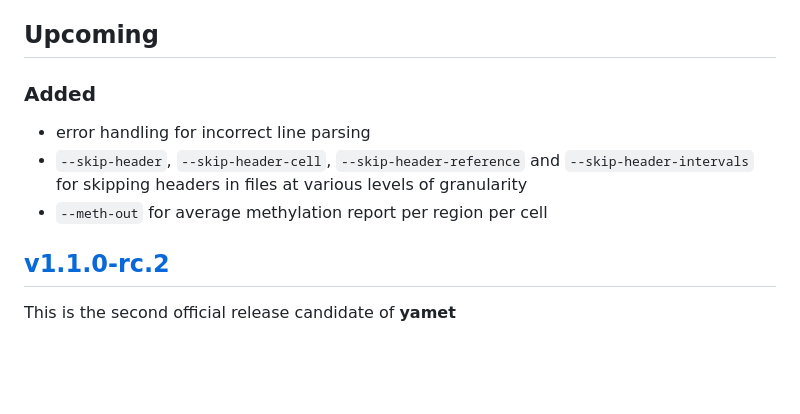
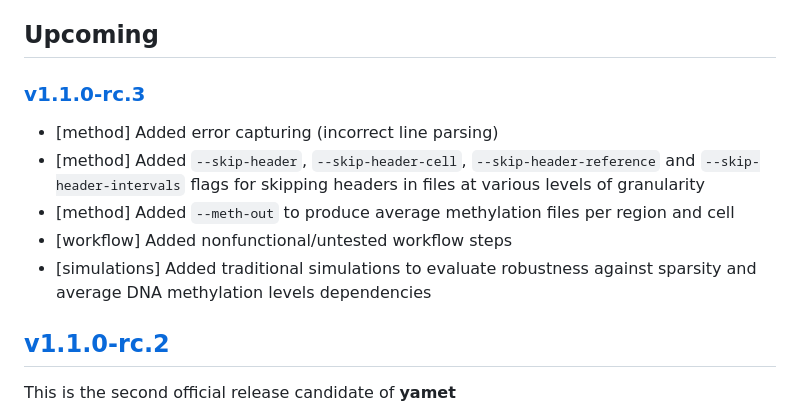
Before and after one commit to imallona/yamet, a Markdown page: CHANGELOG.md, the part around the change. Drawn GitHub-style; blank space fills up the shorter version.

Commit message:
Document new release

```diff
--- a/CHANGELOG.md
+++ b/CHANGELOG.md
@@ -6,11 +6,14 @@ The format is based on [Keep a Changelog](https://keepachangelog.com/en/1.1.0/),
 
 ## Upcoming
 
-### Added
+### [v1.1.0-rc.3](https://github.com/imallona/yamet/releases/tag/v1.1.0-rc.3)
 
-- error handling for incorrect line parsing
-- `--skip-header`, `--skip-header-cell`, `--skip-header-reference` and `--skip-header-intervals` for skipping headers in files at various levels of granularity
-- `--meth-out` for average methylation report per region per cell
+
+- [method] Added error capturing (incorrect line parsing)
+- [method] Added `--skip-header`, `--skip-header-cell`, `--skip-header-reference` and `--skip-header-intervals` flags for skipping headers in files at various levels of granularity
+- [method] Added `--meth-out` to produce average methylation files per region and cell
+- [workflow] Added nonfunctional/untested workflow steps
+- [simulations] Added traditional simulations to evaluate robustness against sparsity and average DNA methylation levels dependencies
 
 ## [v1.1.0-rc.2](https://github.com/imallona/yamet/releases/tag/v1.1.0-rc.2)
 
```
